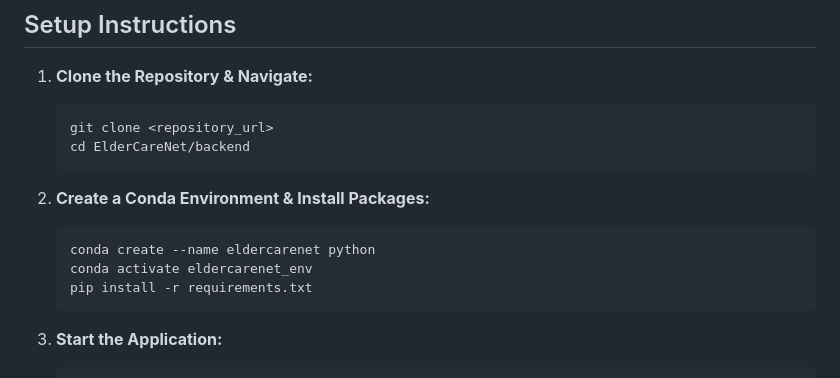
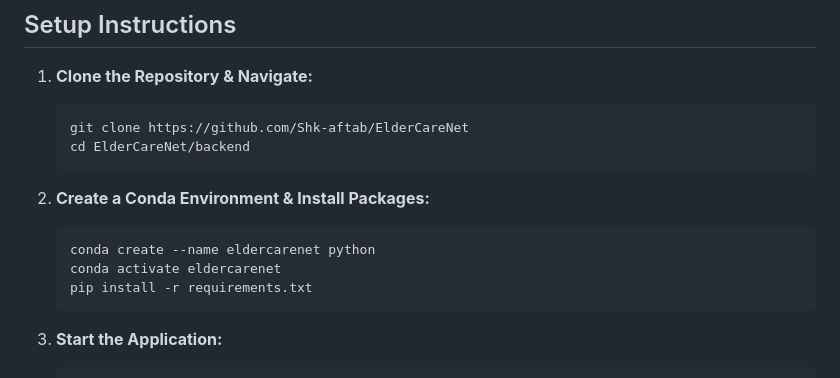
Before and after one commit to Shk-aftab/ElderCareNet, a Markdown page: README.md, the part around the change. GitHub-like rendering.

````diff
--- a/README.md
+++ b/README.md
@@ -101,14 +101,14 @@ This project proposes the development of a social networking platform tailored s
 
 1. **Clone the Repository & Navigate:**
    ```bash
-   git clone <repository_url>
+   git clone https://github.com/Shk-aftab/ElderCareNet
    cd ElderCareNet/backend
    ```
 
 2. **Create a Conda Environment & Install Packages:**
    ```bash
    conda create --name eldercarenet python
-   conda activate eldercarenet_env
+   conda activate eldercarenet
    pip install -r requirements.txt
    ```
 
````
